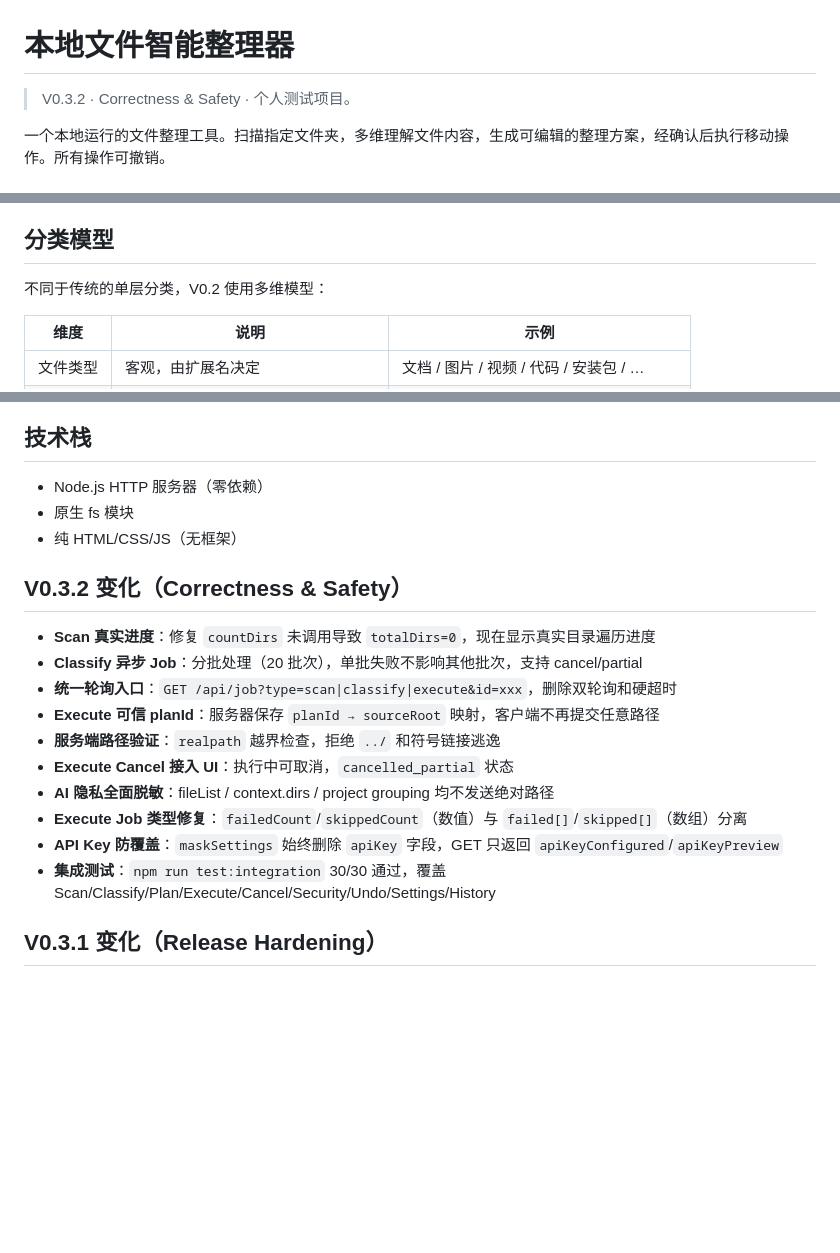
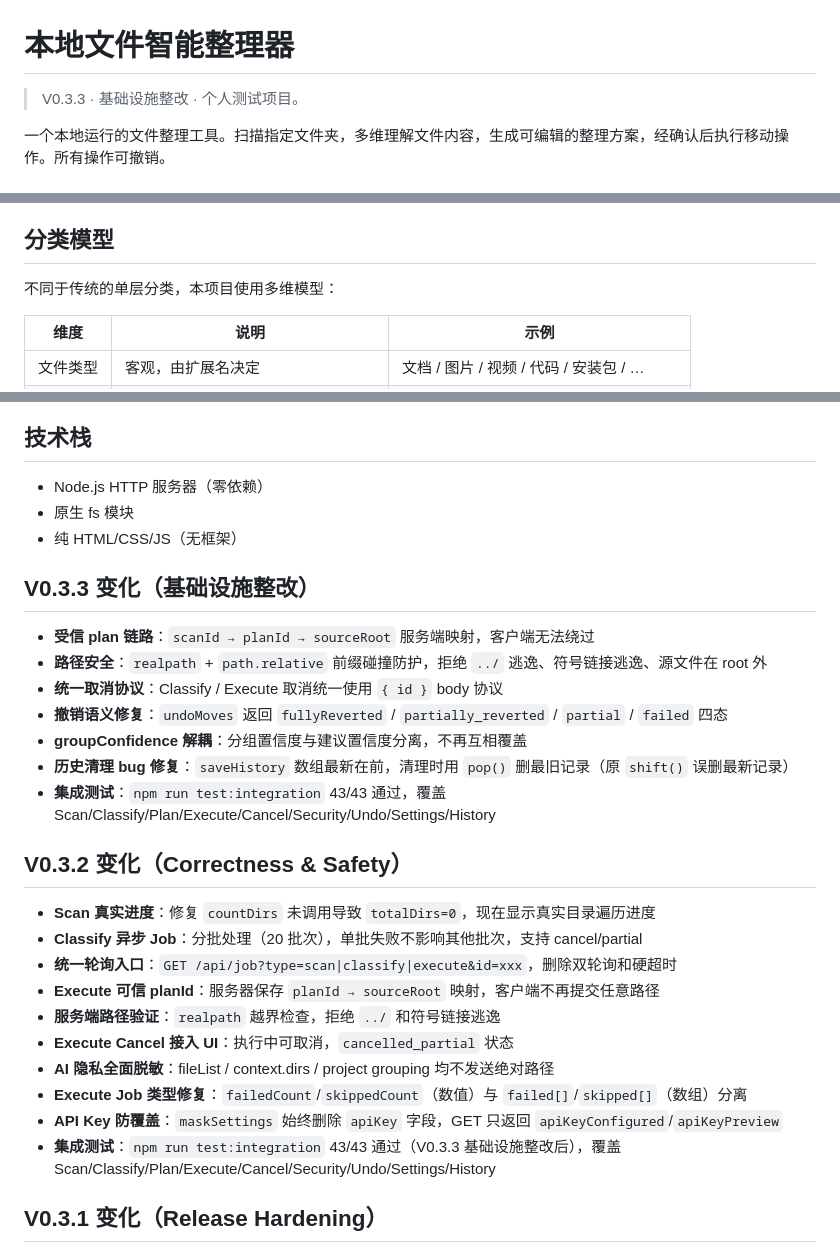
Before and after one commit to BananaSoldier01/local-file-organizer, a Markdown page: README.md, 3 parts joined by grey strips. GitHub-like rendering; blank space fills up the shorter version.

Commit message:
docs: 更新 README，记录 V0.3.3 基础设施整改

```diff
--- a/README.md
+++ b/README.md
@@ -1,6 +1,6 @@
 # 本地文件智能整理器
 
-> V0.3.2 · Correctness & Safety · 个人测试项目。
+> V0.3.3 · 基础设施整改 · 个人测试项目。
 
 一个本地运行的文件整理工具。扫描指定文件夹，多维理解文件内容，生成可编辑的整理方案，经确认后执行移动操作。所有操作可撤销。
 
@@ -22,7 +22,7 @@
 
 ## 分类模型
 
-不同于传统的单层分类，V0.2 使用多维模型：
+不同于传统的单层分类，本项目使用多维模型：
 
 | 维度 | 说明 | 示例 |
 |------|------|------|
@@ -75,6 +75,16 @@ node server.js
 - 原生 fs 模块
 - 纯 HTML/CSS/JS（无框架）
 
+## V0.3.3 变化（基础设施整改）
+
+- **受信 plan 链路**：`scanId → planId → sourceRoot` 服务端映射，客户端无法绕过
+- **路径安全**：`realpath` + `path.relative` 前缀碰撞防护，拒绝 `../` 逃逸、符号链接逃逸、源文件在 root 外
+- **统一取消协议**：Classify / Execute 取消统一使用 `{ id }` body 协议
+- **撤销语义修复**：`undoMoves` 返回 `fullyReverted` / `partially_reverted` / `partial` / `failed` 四态
+- **groupConfidence 解耦**：分组置信度与建议置信度分离，不再互相覆盖
+- **历史清理 bug 修复**：`saveHistory` 数组最新在前，清理时用 `pop()` 删最旧记录（原 `shift()` 误删最新记录）
+- **集成测试**：`npm run test:integration` 43/43 通过，覆盖 Scan/Classify/Plan/Execute/Cancel/Security/Undo/Settings/History
+
 ## V0.3.2 变化（Correctness & Safety）
 
 - **Scan 真实进度**：修复 `countDirs` 未调用导致 `totalDirs=0`，现在显示真实目录遍历进度
@@ -86,7 +96,7 @@ node server.js
 - **AI 隐私全面脱敏**：fileList / context.dirs / project grouping 均不发送绝对路径
 - **Execute Job 类型修复**：`failedCount`/`skippedCount`（数值）与 `failed[]`/`skipped[]`（数组）分离
 - **API Key 防覆盖**：`maskSettings` 始终删除 `apiKey` 字段，GET 只返回 `apiKeyConfigured`/`apiKeyPreview`
-- **集成测试**：`npm run test:integration` 30/30 通过，覆盖 Scan/Classify/Plan/Execute/Cancel/Security/Undo/Settings/History
+- **集成测试**：`npm run test:integration` 43/43 通过（V0.3.3 基础设施整改后），覆盖 Scan/Classify/Plan/Execute/Cancel/Security/Undo/Settings/History
 
 ## V0.3.1 变化（Release Hardening）
 
```
